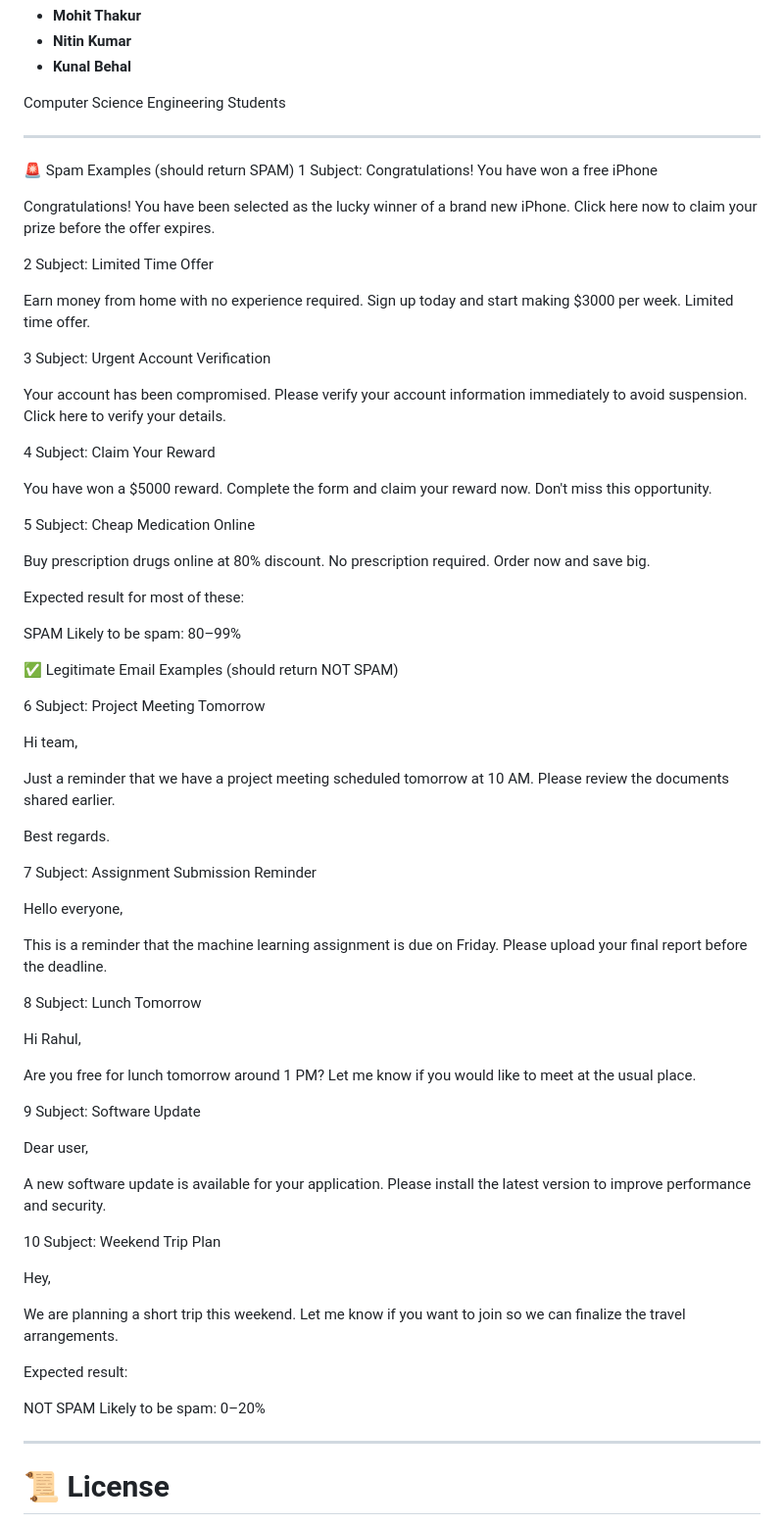
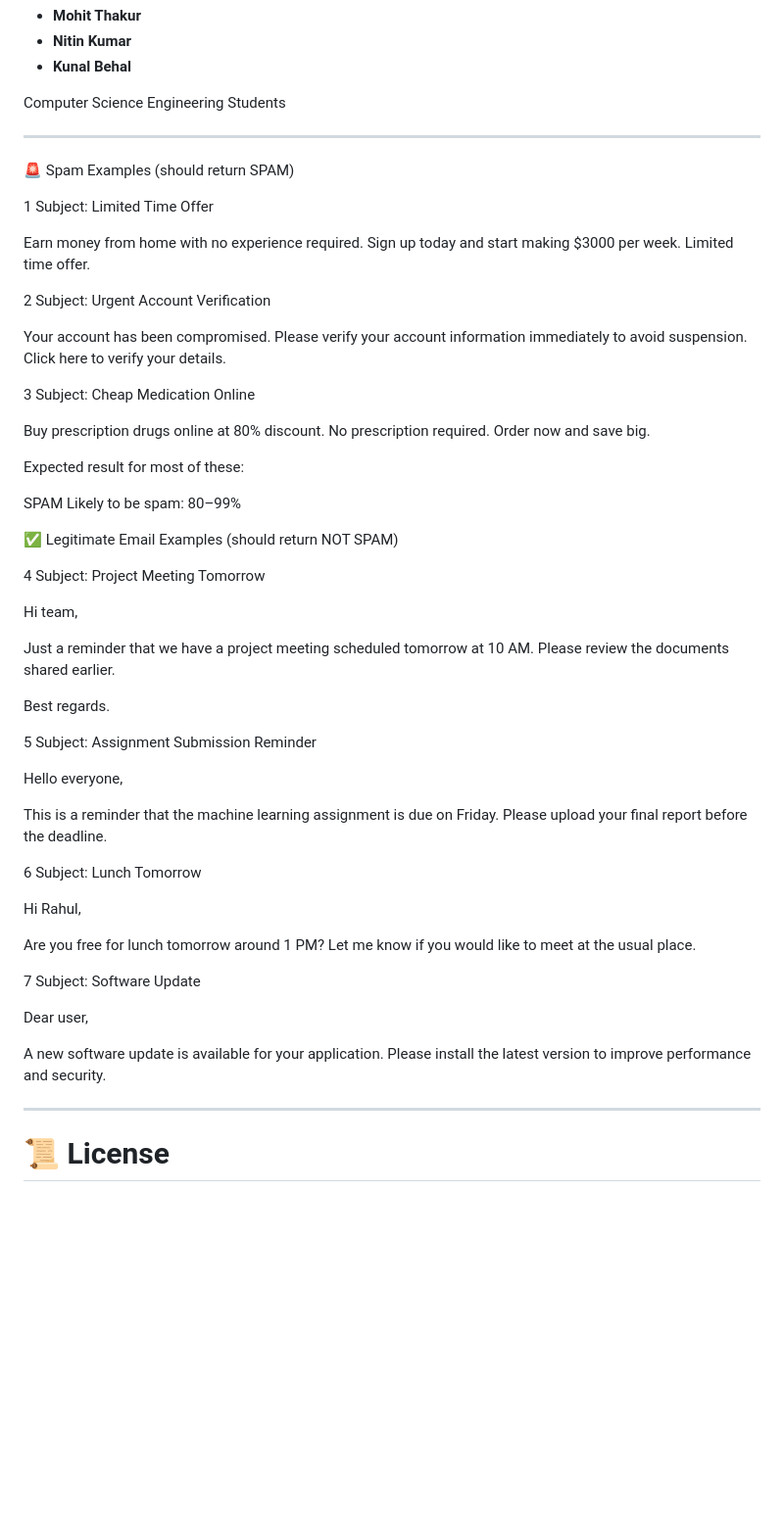
Before and after one commit to MT-Pseudo/spam-email-detector, a Markdown page: README.md, the part around the change. Shown at 98% size. Rendered like a GitHub page; blank space fills up the shorter version.

```diff
--- a/README.md
+++ b/README.md
@@ -216,34 +216,22 @@ Computer Science Engineering Students
 ---
 
 🚨 Spam Examples (should return SPAM)
+
 1
-Subject: Congratulations! You have won a free iPhone
-
-Congratulations! You have been selected as the lucky winner of a brand new iPhone.
-Click here now to claim your prize before the offer expires.
-
-2
 Subject: Limited Time Offer
 
 Earn money from home with no experience required.
 Sign up today and start making $3000 per week.
 Limited time offer.
 
-3
+2
 Subject: Urgent Account Verification
 
 Your account has been compromised.
 Please verify your account information immediately to avoid suspension.
 Click here to verify your details.
 
-4
-Subject: Claim Your Reward
-
-You have won a $5000 reward.
-Complete the form and claim your reward now.
-Don't miss this opportunity.
-
-5
+3
 Subject: Cheap Medication Online
 
 Buy prescription drugs online at 80% discount.
@@ -257,7 +245,7 @@ Likely to be spam: 80–99%
 
 ✅ Legitimate Email Examples (should return NOT SPAM)
 
-6
+4
 Subject: Project Meeting Tomorrow
 
 Hi team,
@@ -267,7 +255,7 @@ Please review the documents shared earlier.
 
 Best regards.
 
-7
+5
 Subject: Assignment Submission Reminder
 
 Hello everyone,
@@ -275,7 +263,7 @@ Hello everyone,
 This is a reminder that the machine learning assignment is due on Friday.
 Please upload your final report before the deadline.
 
-8
+6
 Subject: Lunch Tomorrow
 
 Hi Rahul,
@@ -283,7 +271,7 @@ Hi Rahul,
 Are you free for lunch tomorrow around 1 PM?
 Let me know if you would like to meet at the usual place.
 
-9
+7
 Subject: Software Update
 
 Dear user,
@@ -291,18 +279,6 @@ Dear user,
 A new software update is available for your application.
 Please install the latest version to improve performance and security.
 
-10
-Subject: Weekend Trip Plan
-
-Hey,
-
-We are planning a short trip this weekend.
-Let me know if you want to join so we can finalize the travel arrangements.
-
-Expected result:
-
-NOT SPAM
-Likely to be spam: 0–20%
 
 ---
 
```
